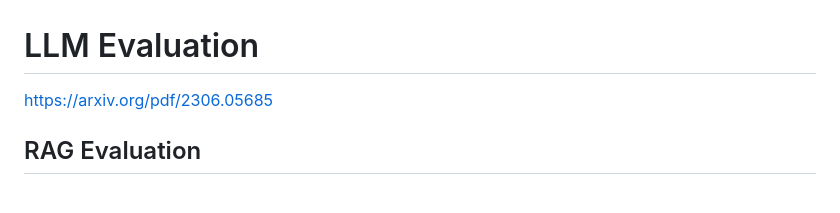
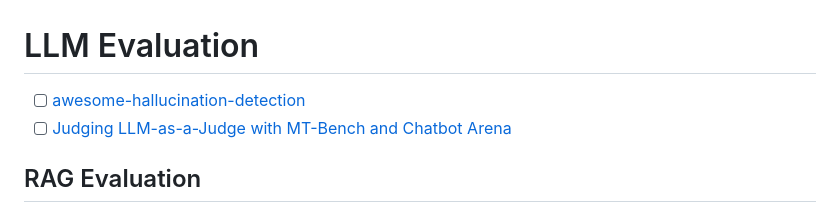
Before and after one commit to AmineDjeghri/LLM-notes, a Markdown page: Writerside/LLMs/LLM Metrics and datasets.md, the part around the change. Drawn GitHub-style.

Commit message:
vault backup: 2025-02-06 16:57:14

```diff
--- a/Writerside/LLMs/LLM Metrics and datasets.md
+++ b/Writerside/LLMs/LLM Metrics and datasets.md
@@ -4,7 +4,8 @@
 # LLM Evaluation
 
 
-https://arxiv.org/pdf/2306.05685
+- [ ] [awesome-hallucination-detection](https://github.com/EdinburghNLP/awesome-hallucination-detection)
+- [ ] [Judging LLM-as-a-Judge with MT-Bench and Chatbot Arena](https://arxiv.org/abs/2306.05685)
 
 ## RAG Evaluation
 
```
